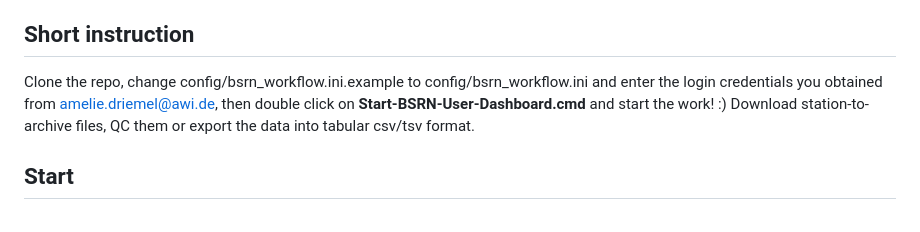
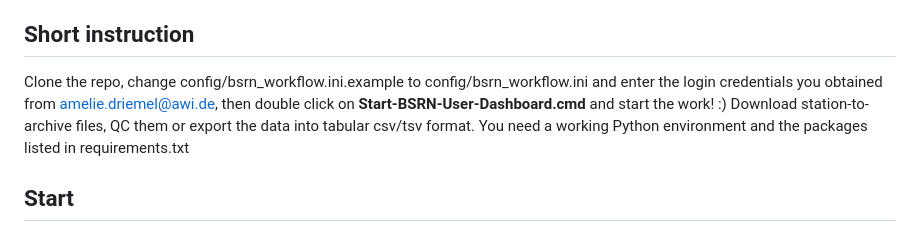
Before and after one commit to adriemel/BSRN_User_Dashboard, a Markdown page: README.md, the part around the change. Rendered like a GitHub page.

```diff
--- a/README.md
+++ b/README.md
@@ -4,7 +4,7 @@ A local dashboard for downloading BSRN station-month files, exploring scientific
 Note that mass download of station-to-archive files with this Dashboard will take a while, so if you want to work with a lot of files you might want to download them separately and then use the "input" folder of the BSRN User Dashboard to load the files.
 
 ## Short instruction
-Clone the repo, change config/bsrn_workflow.ini.example to config/bsrn_workflow.ini and enter the login credentials you obtained from amelie.driemel@awi.de, then double click on **Start-BSRN-User-Dashboard.cmd** and start the work! :) Download station-to-archive files, QC them or export the data into tabular csv/tsv format.
+Clone the repo, change config/bsrn_workflow.ini.example to config/bsrn_workflow.ini and enter the login credentials you obtained from amelie.driemel@awi.de, then double click on **Start-BSRN-User-Dashboard.cmd** and start the work! :) Download station-to-archive files, QC them or export the data into tabular csv/tsv format. You need a working Python environment and the packages listed in requirements.txt
 
 ## Start
 
```
